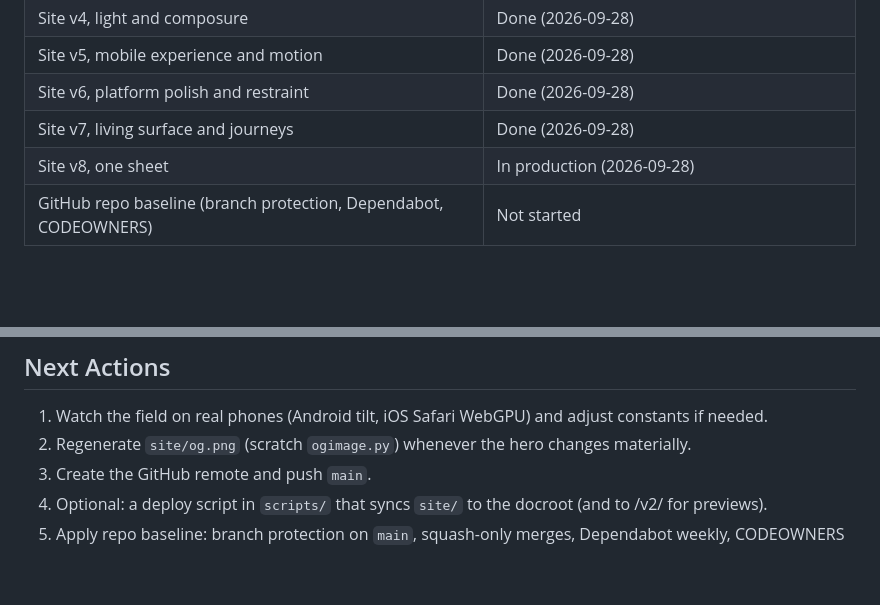
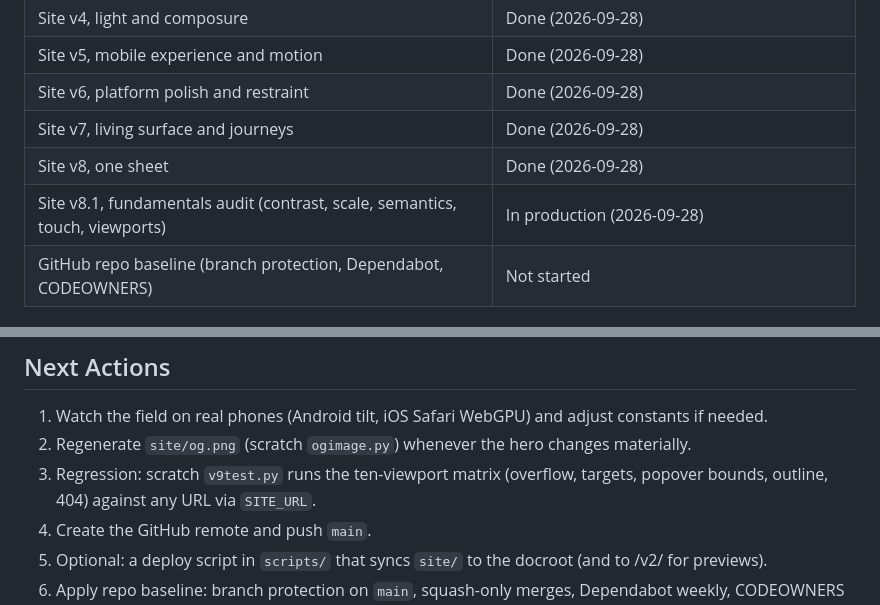
Before and after one commit to rodelBeronilla/beronilla.rodeo, a Markdown page: .sdlc/state.md, 2 parts joined by grey strips. GitHub-like rendering; blank space fills up the shorter version.

Commit message:
docs(sdlc): v8.1 audit in production
Co-Authored-By: Claude Fable 5.1 <noreply@anthropic.com>
Claude-Session: https://claude.ai/code/session_01HpsUhfHfpNmKf5GR6ja9Rb

```diff
--- a/.sdlc/state.md
+++ b/.sdlc/state.md
@@ -43,7 +43,8 @@ v8 is in production at https://beronilla.rodeo/ (2026-09-28): the field plus one
 | Site v5, mobile experience and motion | Done (2026-09-28) |
 | Site v6, platform polish and restraint | Done (2026-09-28) |
 | Site v7, living surface and journeys | Done (2026-09-28) |
-| Site v8, one sheet | In production (2026-09-28) |
+| Site v8, one sheet | Done (2026-09-28) |
+| Site v8.1, fundamentals audit (contrast, scale, semantics, touch, viewports) | In production (2026-09-28) |
 | GitHub repo baseline (branch protection, Dependabot, CODEOWNERS) | Not started |
 
 ## Velocity
@@ -62,6 +63,7 @@ None.
 
 1. Watch the field on real phones (Android tilt, iOS Safari WebGPU) and adjust constants if needed.
 2. Regenerate `site/og.png` (scratch `ogimage.py`) whenever the hero changes materially.
+3. Regression: scratch `v9test.py` runs the ten-viewport matrix (overflow, targets, popover bounds, outline, 404) against any URL via `SITE_URL`.
 3. Create the GitHub remote and push `main`.
 4. Optional: a deploy script in `scripts/` that syncs `site/` to the docroot (and to /v2/ for previews).
 5. Apply repo baseline: branch protection on `main`, squash-only merges, Dependabot weekly, CODEOWNERS enforced.
```
